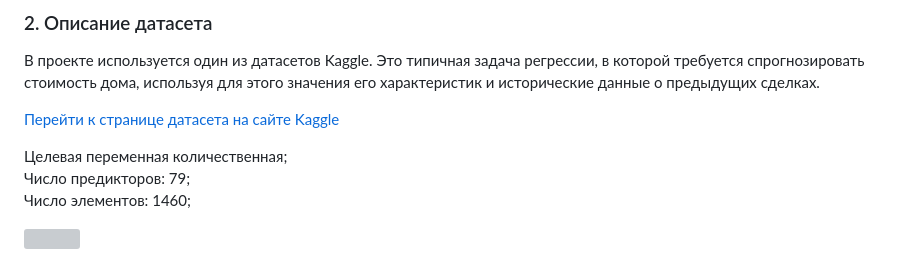
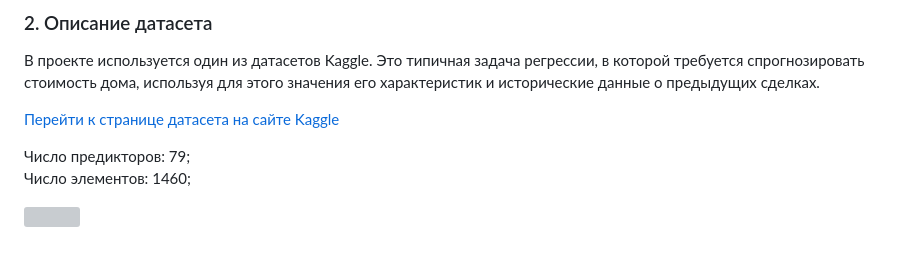
Before and after one commit to a-chasovsky/house-prices, a Markdown page: README.md, the part around the change. GitHub-like rendering; grey boxes are pictures that could not be loaded.

```diff
--- a/README.md
+++ b/README.md
@@ -145,7 +145,6 @@ ___Сравнение актуальных и предсказанных HousePr
 
 [Перейти к странице датасета на сайте Kaggle](https://www.kaggle.com/competitions/house-prices-advanced-regression-techniques/overview)
 
-Целевая переменная количественная;
 Число предикторов: 79;
 Число элементов: 1460;
 
```
